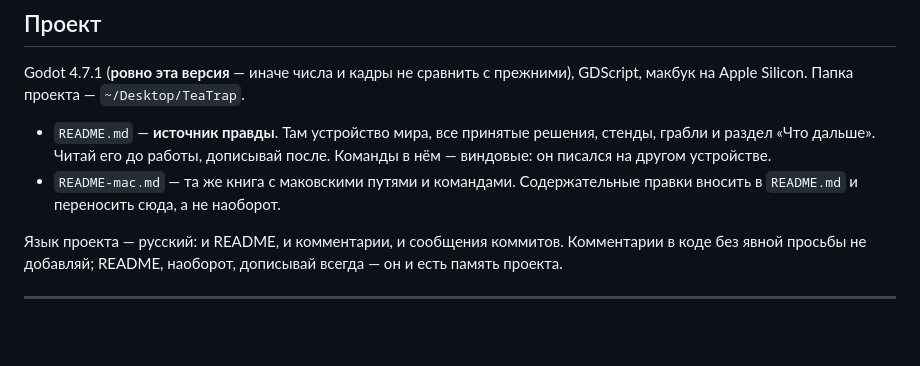
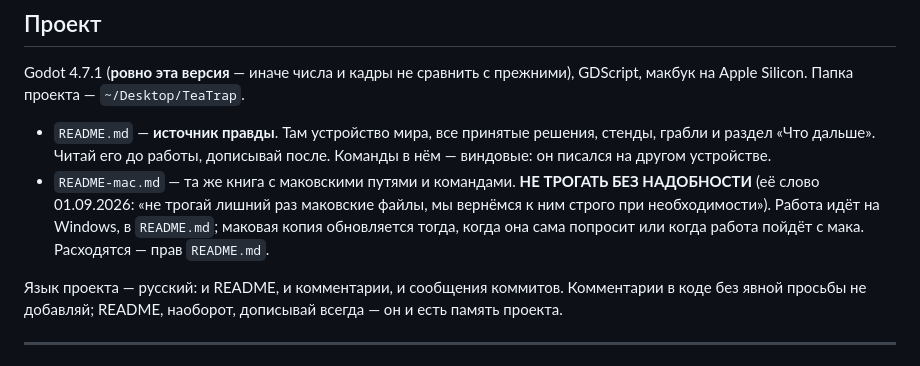
Before and after one commit to Vi223-TeaThreat/TeaTrap, a Markdown page: CLAUDE.md, the part around the change. Rendered like a GitHub page; blank space fills up the shorter version.

Commit message:
Маковую копию README без надобности не трогать
Её слово: «не трогай лишний раз маковские файлы, мы вернёмся к ним строго при
необходимости». Прежнее правило в CLAUDE.md требовало обратного — переносить в
README-mac каждую содержательную правку, — и за сегодня это дало двести сорок
восемь переписанных строк без всякой пользы: работа идёт на Windows.

Теперь правки в README.md; маковая копия обновляется по её просьбе или когда
работа пойдёт с мака. Расходятся — прав README.md.

Co-Authored-By: Claude Opus 5 <noreply@anthropic.com>

```diff
--- a/CLAUDE.md
+++ b/CLAUDE.md
@@ -52,8 +52,11 @@ GDScript, макбук на Apple Silicon. Папка проекта — `~/Desk
 - `README.md` — **источник правды**. Там устройство мира, все принятые решения,
   стенды, грабли и раздел «Что дальше». Читай его до работы, дописывай после.
   Команды в нём — виндовые: он писался на другом устройстве.
-- `README-mac.md` — та же книга с маковскими путями и командами. Содержательные
-  правки вносить в `README.md` и переносить сюда, а не наоборот.
+- `README-mac.md` — та же книга с маковскими путями и командами. **НЕ ТРОГАТЬ
+  БЕЗ НАДОБНОСТИ** (её слово 01.09.2026: «не трогай лишний раз маковские файлы,
+  мы вернёмся к ним строго при необходимости»). Работа идёт на Windows, в
+  `README.md`; маковая копия обновляется тогда, когда она сама попросит или
+  когда работа пойдёт с мака. Расходятся — прав `README.md`.
 
 Язык проекта — русский: и README, и комментарии, и сообщения коммитов.
 Комментарии в коде без явной просьбы не добавляй; README, наоборот, дописывай
```
